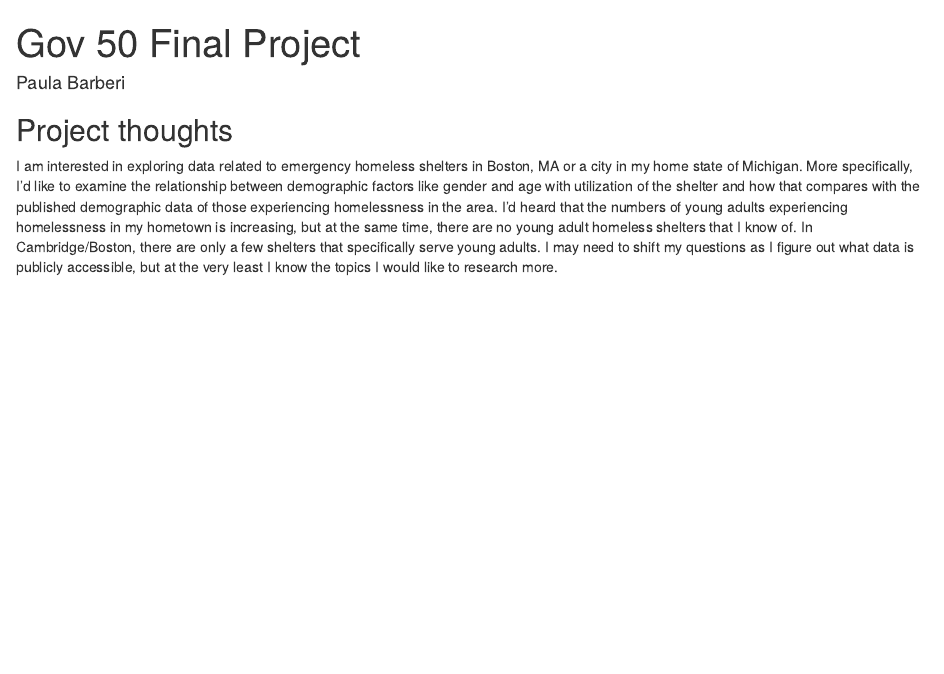
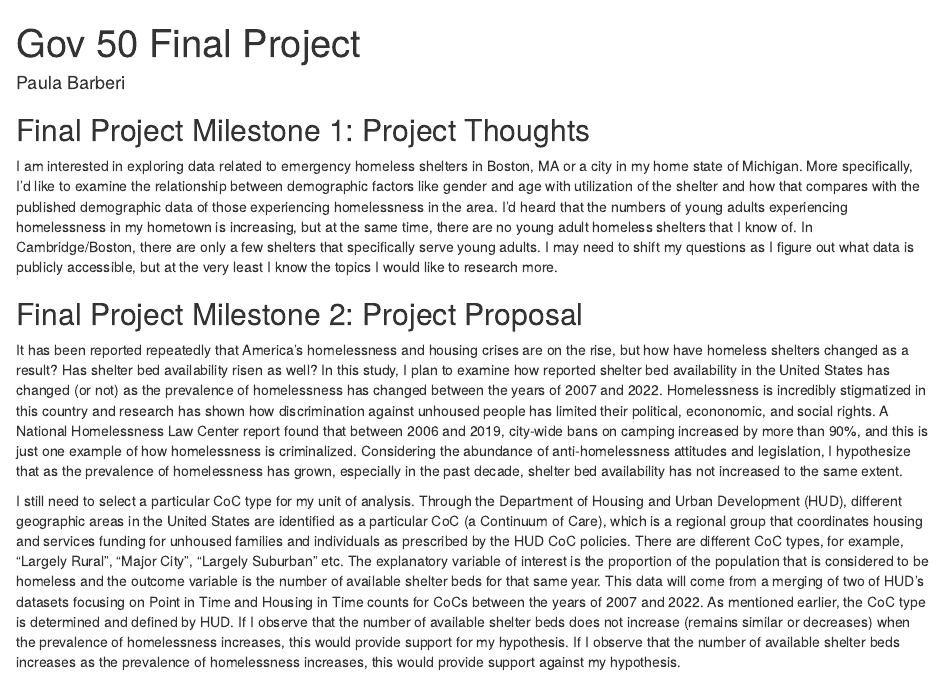
Before and after one commit to paulabarberimuss/Exploring-Shelter-Bed-Need-Availability-in-MA, an R Markdown document (index.Rmd): the page in a window 1100 px wide, from its top. Rendered offline with R 4.5, knitr and Pandoc, with nearby package versions; drawn as R Markdown's standard HTML page in place of the format the file asks for.

Commit message:
Complete final project milestone 2

```diff
--- a/index.Rmd
+++ b/index.Rmd
@@ -1,7 +1,7 @@
 ---
 title: "Gov 50 Final Project"
 author: "Paula Barberi"
-description: "My final project"
+description: "Homelessness and Shelter Bed Availability"
 output:
   distill::distill_article:
     self_contained: false
@@ -9,6 +9,12 @@ output:
 
 
 
-## Project thoughts
+## Final Project Milestone 1: Project Thoughts
 
 I am interested in exploring data related to emergency homeless shelters in Boston, MA or a city in my home state of Michigan. More specifically, I'd like to examine the relationship between demographic factors like gender and age with utilization of the shelter and how that compares with the published demographic data of those experiencing homelessness in the area. I'd heard that the numbers of young adults experiencing homelessness in my hometown is increasing, but at the same time, there are no young adult homeless shelters that I know of. In Cambridge/Boston, there are only a few shelters that specifically serve young adults. I may need to shift my questions as I figure out what data is publicly accessible, but at the very least I know the topics I would like to research more.
+
+## Final Project Milestone 2: Project Proposal
+
+It has been reported repeatedly that America's homelessness and housing crises are on the rise, but how have homeless shelters changed as a result? Has shelter bed availability risen as well? In this study, I plan to examine how reported shelter bed availability in the United States has changed (or not) as the prevalence of homelessness has changed between the years of 2007 and 2022. Homelessness is incredibly stigmatized in this country and research has shown how discrimination against unhoused people has limited their political, econonomic, and social rights. A National Homelessness Law Center report found that between 2006 and 2019, city-wide bans on camping increased by more than 90%, and this is just one example of how homelessness is criminalized. Considering the abundance of anti-homelessness attitudes and legislation, I hypothesize that as the prevalence of homelessness has grown, especially in the past decade, shelter bed availability has not increased to the same extent.
+
+I still need to select a particular CoC type for my unit of analysis. Through the Department of Housing and Urban Development (HUD), different geographic areas in the United States are identified as a particular CoC (a Continuum of Care), which is a regional group that coordinates housing and services funding for unhoused families and individuals as prescribed by the HUD CoC policies. There are different CoC types, for example, "Largely Rural", "Major City", "Largely Suburban" etc. The explanatory variable of interest is the proportion of the population that is considered to be homeless and the outcome variable is the number of available shelter beds for that same year. This data will come from a merging of two of HUD's datasets focusing on Point in Time and Housing in Time counts for CoCs between the years of 2007 and 2022. As mentioned earlier, the CoC type is determined and defined by HUD. If I observe that the number of available shelter beds does not increase (remains similar or decreases) when the prevalence of homelessness increases, this would provide support for my hypothesis. If I observe that the number of available shelter beds increases as the prevalence of homelessness increases, this would provide support against my hypothesis.
```
